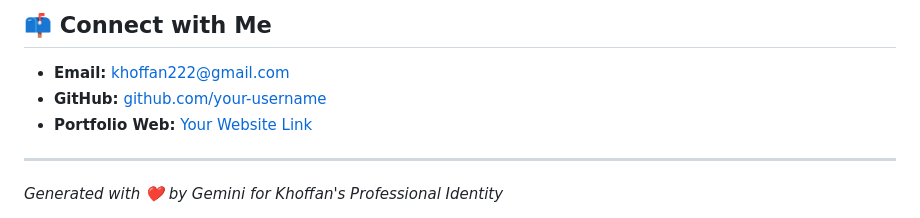
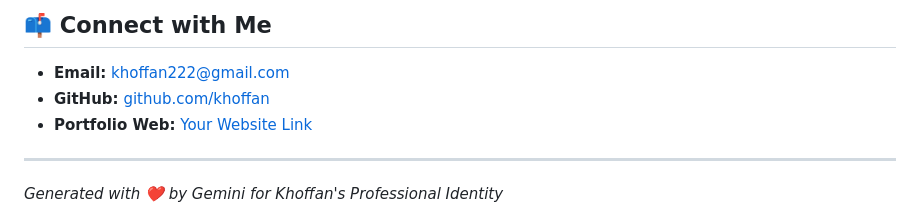
Before and after one commit to khoffan/Portfolio-khoffan, a Markdown page: README.md, the part around the change. Drawn GitHub-style.

```diff
--- a/README.md
+++ b/README.md
@@ -50,7 +50,7 @@
 
 ## 📫 Connect with Me
 * **Email:** [khoffan222@gmail.com](https://mail.google.com/mail/?view=cm&fs=1&to=khoffan222@gmail.com)
-* **GitHub:** [github.com/your-username](https://github.com/khoffan)
+* **GitHub:** [github.com/khoffan](https://github.com/khoffan)
 * **Portfolio Web:** [Your Website Link](https://portfolio-khoffan.vercel.app/#home)
 
 ---
```
